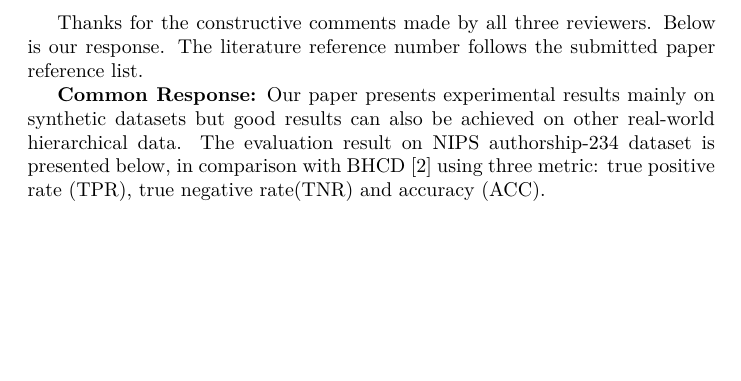
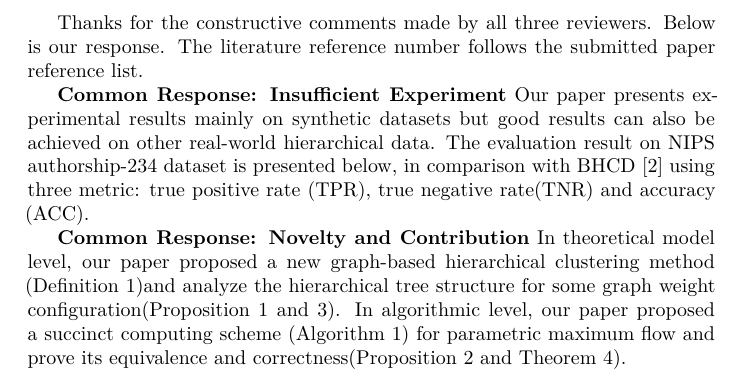
Before and after one commit to zhaofeng-shu33/info-clustering-research, a LaTeX document (paper/neurips_2019_author_response.tex): part of the page, cut so that both start at the same text, the shorter picture padded with empty space. Compiled offline with XeLaTeX; a LaTeX package or settings file that is missing is left out.

Commit message:
add contribution common response

```diff
--- a/paper/neurips_2019_author_response.tex
+++ b/paper/neurips_2019_author_response.tex
@@ -15,8 +15,10 @@
 Thanks for the constructive comments made by all three reviewers.
 Below is our response. The literature reference number follows the submitted paper reference list.
 
-\textbf{Common Response:}
+\textbf{Common Response: Insufficient Experiment}
 Our paper presents experimental results mainly on synthetic datasets but good results can also be achieved on other real-world hierarchical data. The evaluation result on NIPS authorship-234 dataset is presented below, in comparison with BHCD [2] using three metric: true positive rate (TPR), true negative rate(TNR) and accuracy (ACC).
 \InputIfFileExists{../experiment/nips-authorship/build/compare.tex}{}{}
 
+\textbf{Common Response: Novelty and Contribution}
+In theoretical model level, our paper proposed a new graph-based hierarchical clustering method (Definition 1)and analyze the hierarchical tree structure for some graph weight configuration(Proposition 1 and 3). In algorithmic level, our paper proposed a  succinct computing scheme (Algorithm 1) for parametric maximum flow and prove its equivalence and correctness(Proposition 2 and Theorem 4).
 \end{document}
```
